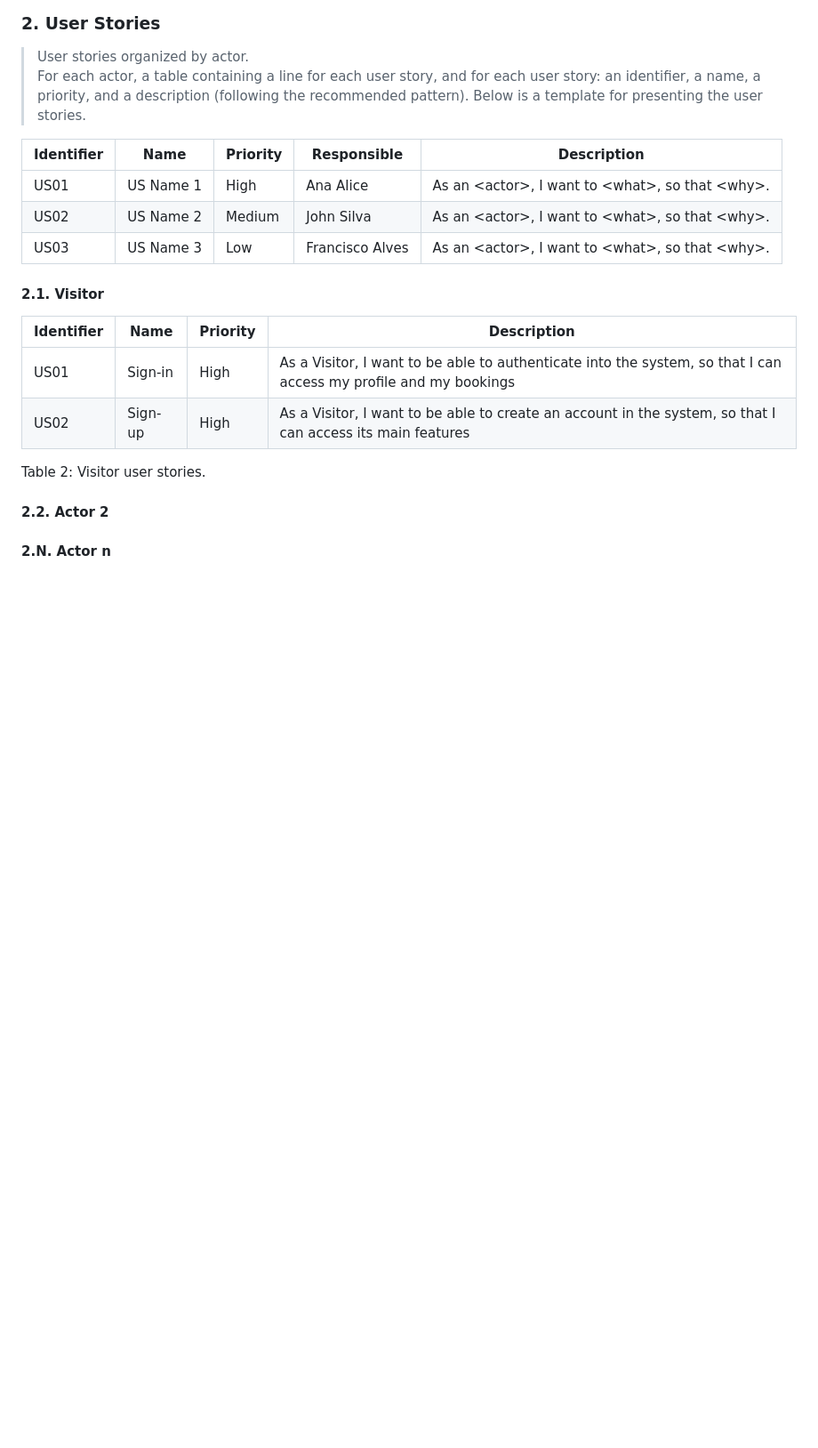
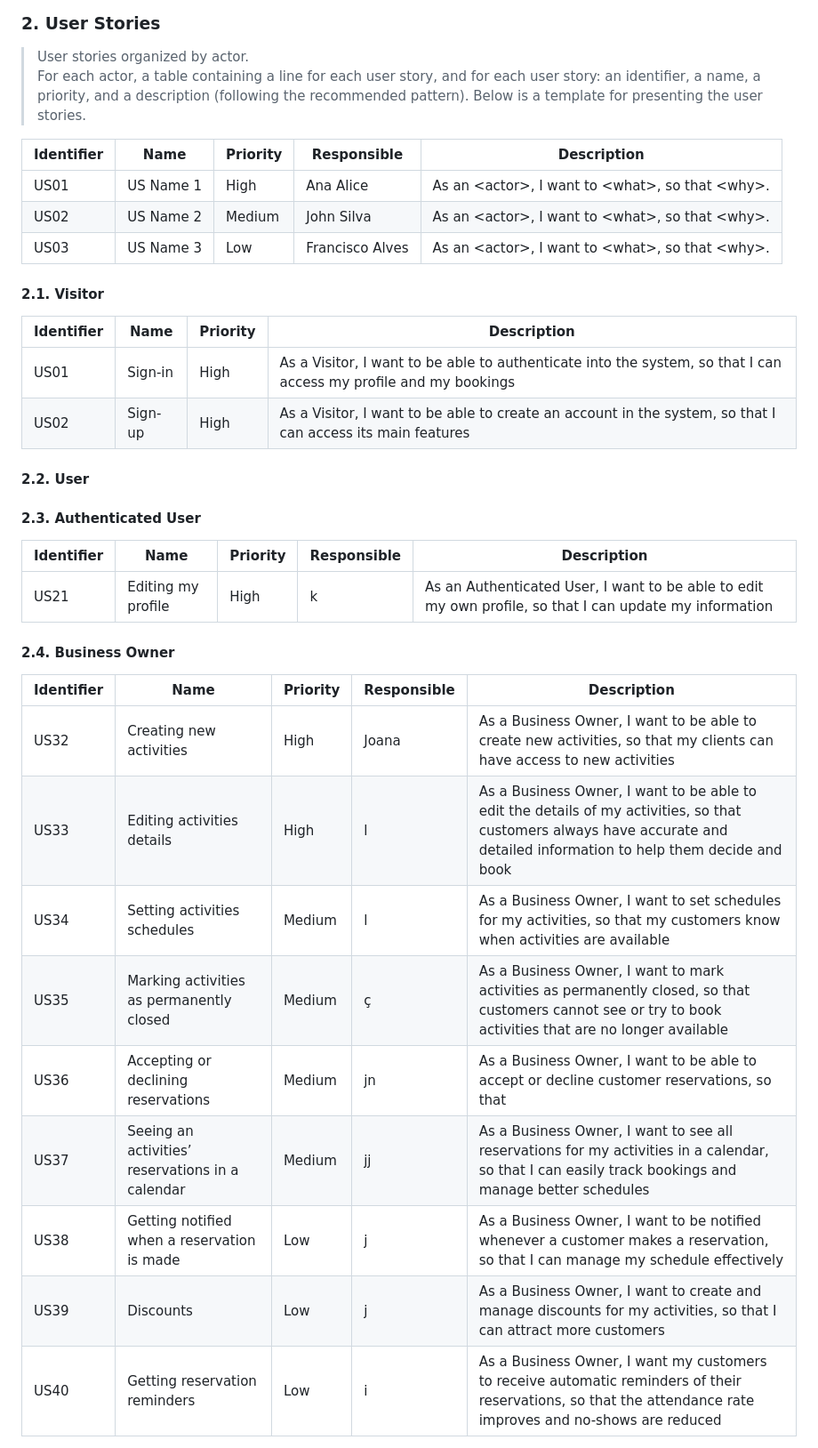
Before and after one commit to FEUP-tiago-repositories/lbaw, a Markdown page: artifacts/ER/ER.md, the part around one of its changes. Shown at 89% size. GitHub-like rendering; blank space fills up the shorter version.

Commit message:
Adding other user Stories

```diff
--- a/artifacts/ER/ER.md
+++ b/artifacts/ER/ER.md
@@ -44,8 +44,25 @@ _SportsHub_ serves three main user types: **Administrators** who manage the over
 |------------|----------|----------|-------------------------------------------------------------------------------------------------|
 | US01       | Sign-in  | High     | As a Visitor, I want to be able to authenticate into the system, so that I can access my profile and my bookings |
 | US02       | Sign-up  | High     | As a Visitor, I want to be able to create an account in the system, so that I can access its main features |
-Table 2: Visitor user stories.
+#### 2.2. User
 
-#### 2.2. Actor 2
+#### 2.3. Authenticated User
 
-#### 2.N. Actor n
+| Identifier | Name               | Priority | Responsible | Description                                                                 |
+|------------|--------------------|----------|-------------|-----------------------------------------------------------------------------|
+| US21       | Editing my profile | High     | k           | As an Authenticated User, I want to be able to edit my own profile, so that I can update my information |
+
+#### 2.4. Business Owner
+
+| Identifier | Name                                  | Priority | Responsible | Description                                                                 |
+|------------|---------------------------------------|----------|-------------|-----------------------------------------------------------------------------|
+| US32       | Creating new activities               | High     | Joana       | As a Business Owner, I want to be able to create new activities, so that my clients can have access to new activities |
+| US33       | Editing activities details            | High     | l           | As a Business Owner, I want to be able to edit the details of my activities, so that customers always have accurate and detailed information to help them decide and book |
+| US34       | Setting activities schedules          | Medium   | l           | As a Business Owner, I want to set schedules for my activities, so that my customers know when activities are available |
+| US35       | Marking activities as permanently closed | Medium | ç           | As a Business Owner, I want to mark activities as permanently closed, so that customers cannot see or try to book activities that are no longer available |
+| US36       | Accepting or declining reservations   | Medium   | jn          | As a Business Owner, I want to be able to accept or decline customer reservations, so that |
+| US37       | Seeing an activities’ reservations in a calendar | Medium | jj | As a Business Owner, I want to see all reservations for my activities in a calendar, so that I can easily track bookings and manage better schedules |
+| US38       | Getting notified when a reservation is made | Low  | j           | As a Business Owner, I want to be notified whenever a customer makes a reservation, so that I can manage my schedule effectively |
+| US39       | Discounts                             | Low      | j           | As a Business Owner, I want to create and manage discounts for my activities, so that I can attract more customers |
+| US40       | Getting reservation reminders         | Low      | i           | As a Business Owner, I want my customers to receive automatic reminders of their reservations, so that the attendance rate improves and no-shows are reduced |
+
```
Also changed, not shown: other parts of artifacts/ER/ER.md (+17 -0 lines).
